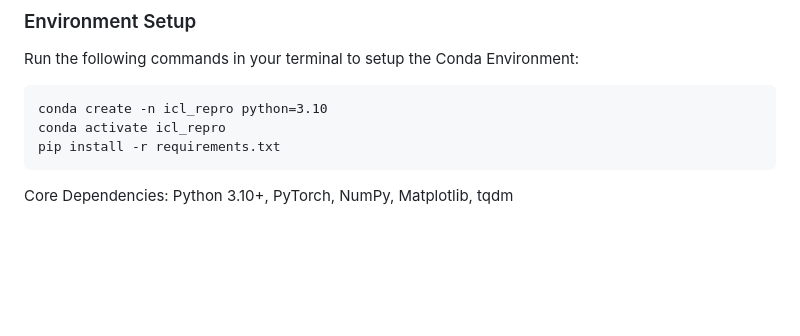
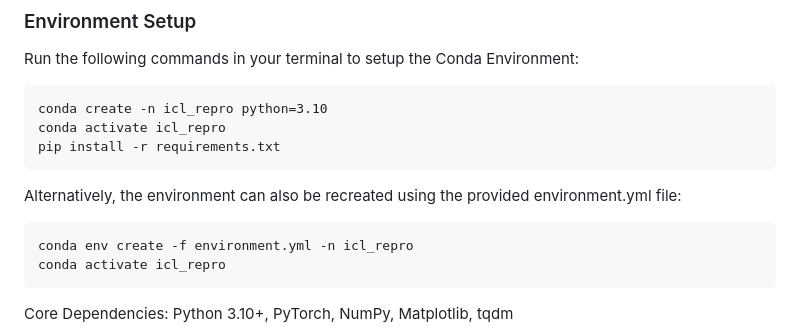
Before and after one commit to Shou-Yue/DSC180a-ICL-A11, a Markdown page: README.md, the part around the change. Rendered like a GitHub page; blank space fills up the shorter version.

Commit message:
Update README.md with environment.yml instructions

````diff
--- a/README.md
+++ b/README.md
@@ -107,6 +107,11 @@ conda create -n icl_repro python=3.10
 conda activate icl_repro
 pip install -r requirements.txt
 ```
+Alternatively, the environment can also be recreated using the provided environment.yml file:
+```
+conda env create -f environment.yml -n icl_repro
+conda activate icl_repro
+```
 
 Core Dependencies: Python 3.10+, PyTorch, NumPy, Matplotlib, tqdm
 
````
